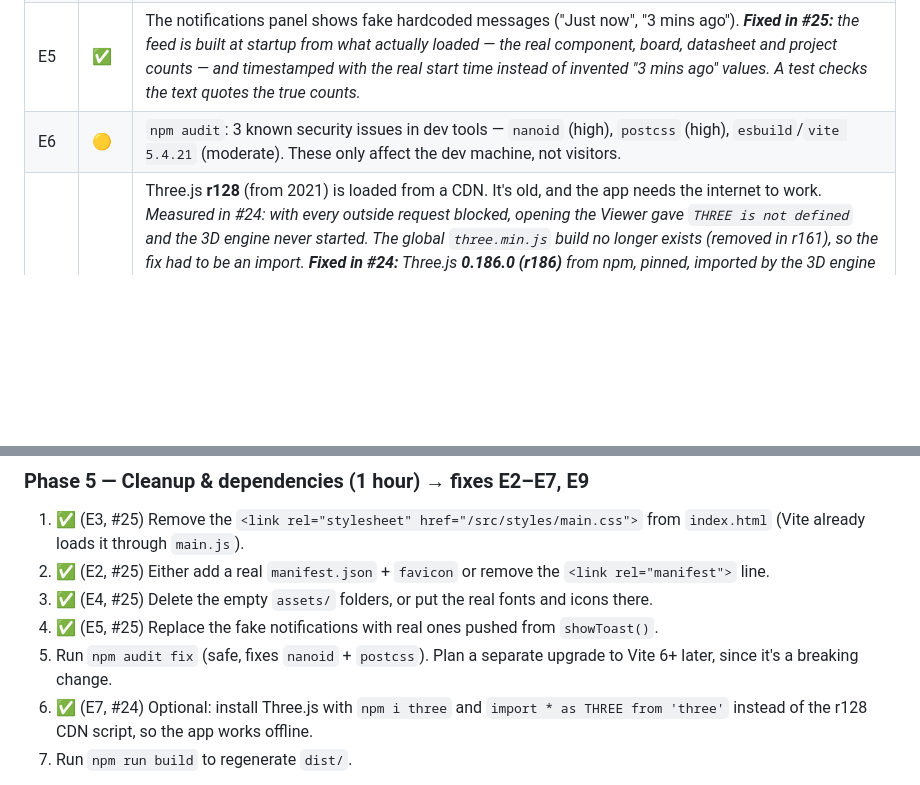
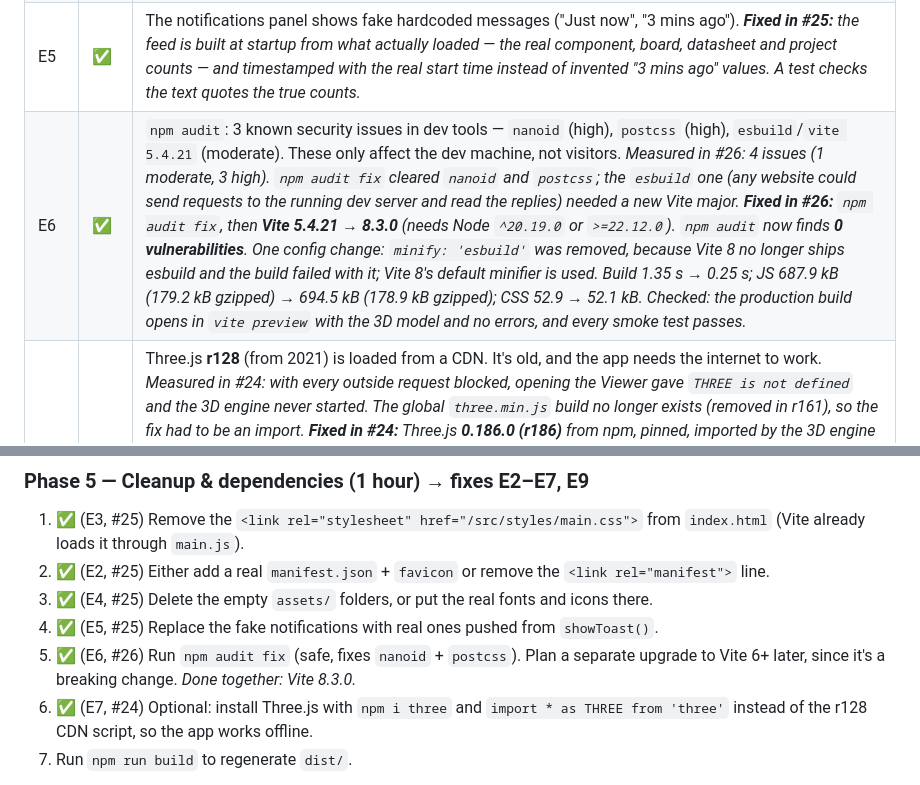
Before and after one commit to SharmaJi-1907/emb3d-circuit-lab, a Markdown page: docs/FIX_PLAN.md, 2 parts joined by grey strips. Drawn GitHub-style; blank space fills up the shorter version.

```diff
--- a/docs/FIX_PLAN.md
+++ b/docs/FIX_PLAN.md
@@ -131,7 +131,7 @@ These are visible and clickable, but **nothing happens** (confirmed by clicking
 | E3 | ✅ | CSS is loaded twice: `<link>` in [index.html:28](../index.html#L28) **and** `import` in [src/main.js](../src/main.js). _**Fixed in #25:** the `<link>` is removed; `src/main.js` imports it, which is also what puts it through the build. A test asserts the page links no `main.css`._ |
 | E4 | ✅ | `assets/fonts`, `assets/models`, `assets/icons` are empty folders. _Re-checked in #25: the whole `assets/` tree had already gone in the restructure. The one empty folder left was `public/icons` (just a `.gitkeep`), now removed — `public/` holds the real favicon and manifest instead._ |
 | E5 | ✅ | The notifications panel shows fake hardcoded messages ("Just now", "3 mins ago"). _**Fixed in #25:** the feed is built at startup from what actually loaded — the real component, board, datasheet and project counts — and timestamped with the real start time instead of invented "3 mins ago" values. A test checks the text quotes the true counts._ |
-| E6 | 🟡 | `npm audit`: 3 known security issues in dev tools — `nanoid` (high), `postcss` (high), `esbuild`/`vite 5.4.21` (moderate). These only affect the dev machine, not visitors. |
+| E6 | ✅ | `npm audit`: 3 known security issues in dev tools — `nanoid` (high), `postcss` (high), `esbuild`/`vite 5.4.21` (moderate). These only affect the dev machine, not visitors. _Measured in #26: 4 issues (1 moderate, 3 high). `npm audit fix` cleared `nanoid` and `postcss`; the `esbuild` one (any website could send requests to the running dev server and read the replies) needed a new Vite major._ _**Fixed in #26:** `npm audit fix`, then **Vite 5.4.21 → 8.3.0** (needs Node `^20.19.0` or `>=22.12.0`). `npm audit` now finds **0 vulnerabilities**. One config change: `minify: 'esbuild'` was removed, because Vite 8 no longer ships esbuild and the build failed with it; Vite 8's default minifier is used. Build 1.35 s → 0.25 s; JS 687.9 kB (179.2 kB gzipped) → 694.5 kB (178.9 kB gzipped); CSS 52.9 → 52.1 kB. Checked: the production build opens in `vite preview` with the 3D model and no errors, and every smoke test passes._ |
 | E7 | ✅ | Three.js **r128** (from 2021) is loaded from a CDN. It's old, and the app needs the internet to work. _Measured in #24: with every outside request blocked, opening the Viewer gave `THREE is not defined` and the 3D engine never started. The global `three.min.js` build no longer exists (removed in r161), so the fix had to be an import._ _**Fixed in #24:** Three.js **0.186.0 (r186)** from npm, pinned, imported by the 3D engine and bundled by Vite; the CDN `<script>`, the `window.THREE` check and the ESLint global are gone. Changes needed for r129–r186 ([migration guide](https://github.com/mrdoob/three.js/wiki/Migration-Guide)): lights are physically correct since r155, so every intensity is × π and point lights use decay 1, as the guide advises (screenshots before and after match); `PCFSoftShadowMap` (deprecated in r181) → `PCFShadowMap`; the chip-label canvas texture is marked sRGB (colour management since r152). Tested: no request to a CDN, and the Viewer shows a model with the internet blocked, with no Three.js warnings. The bundle is now 688 kB (179 kB gzipped) instead of 162 kB plus ~600 kB from the CDN (E18)._ |
 | E8 | ✅ | No git, no README, no linter, no tests. _Fixed: git, README, smoke tests (`npm run test:smoke`) and ESLint (`npm run lint`) added._ |
 | E9 | ⚪ | `dist/` is a build of the broken code. Rebuild it after fixing. |
@@ -266,7 +266,7 @@ Keep the **new** code (`app.js` + `data.js`). It is bigger and has the 3D models
 2. ✅ (E2, #25) Either add a real `manifest.json` + `favicon` or remove the `<link rel="manifest">` line.
 3. ✅ (E4, #25) Delete the empty `assets/` folders, or put the real fonts and icons there.
 4. ✅ (E5, #25) Replace the fake notifications with real ones pushed from `showToast()`.
-5. Run `npm audit fix` (safe, fixes `nanoid` + `postcss`). Plan a separate upgrade to Vite 6+ later, since it's a breaking change.
+5. ✅ (E6, #26) Run `npm audit fix` (safe, fixes `nanoid` + `postcss`). Plan a separate upgrade to Vite 6+ later, since it's a breaking change. _Done together: Vite 8.3.0._
 6. ✅ (E7, #24) Optional: install Three.js with `npm i three` and `import * as THREE from 'three'` instead of the r128 CDN script, so the app works offline.
 7. Run `npm run build` to regenerate `dist/`.
 
```
Also changed, not shown: other parts of docs/FIX_PLAN.md (+1 -1 lines), CLAUDE.md (+1 -1 lines), docs/GIT_WORKFLOW.md (+1 -1 lines).
